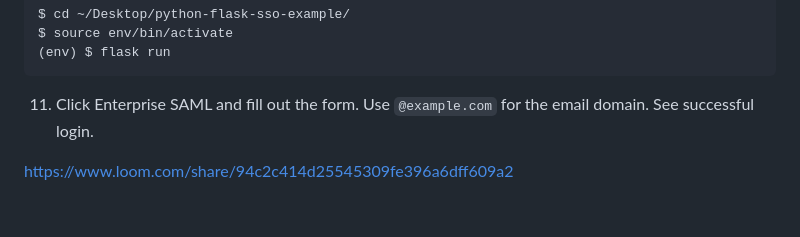
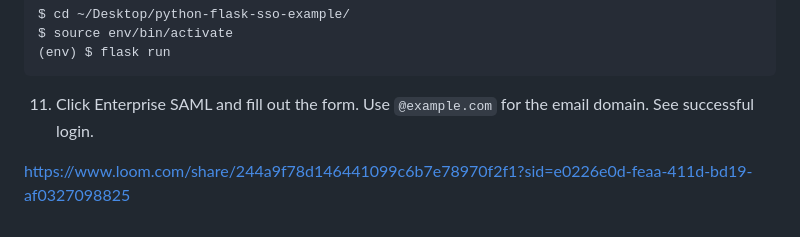
Before and after one commit to beccajonas/test-sso-app-workOS, a Markdown page: README.md, the part around the change. Rendered like a GitHub page.

Commit message:
Update README.md
Add Loom

```diff
--- a/README.md
+++ b/README.md
@@ -120,4 +120,4 @@ $ source env/bin/activate
 
 11. Click Enterprise SAML and fill out the form. Use `@example.com` for the email domain. See successful login.
 
-https://www.loom.com/share/94c2c414d25545309fe396a6dff609a2
+https://www.loom.com/share/244a9f78d146441099c6b7e78970f2f1?sid=e0226e0d-feaa-411d-bd19-af0327098825
```
